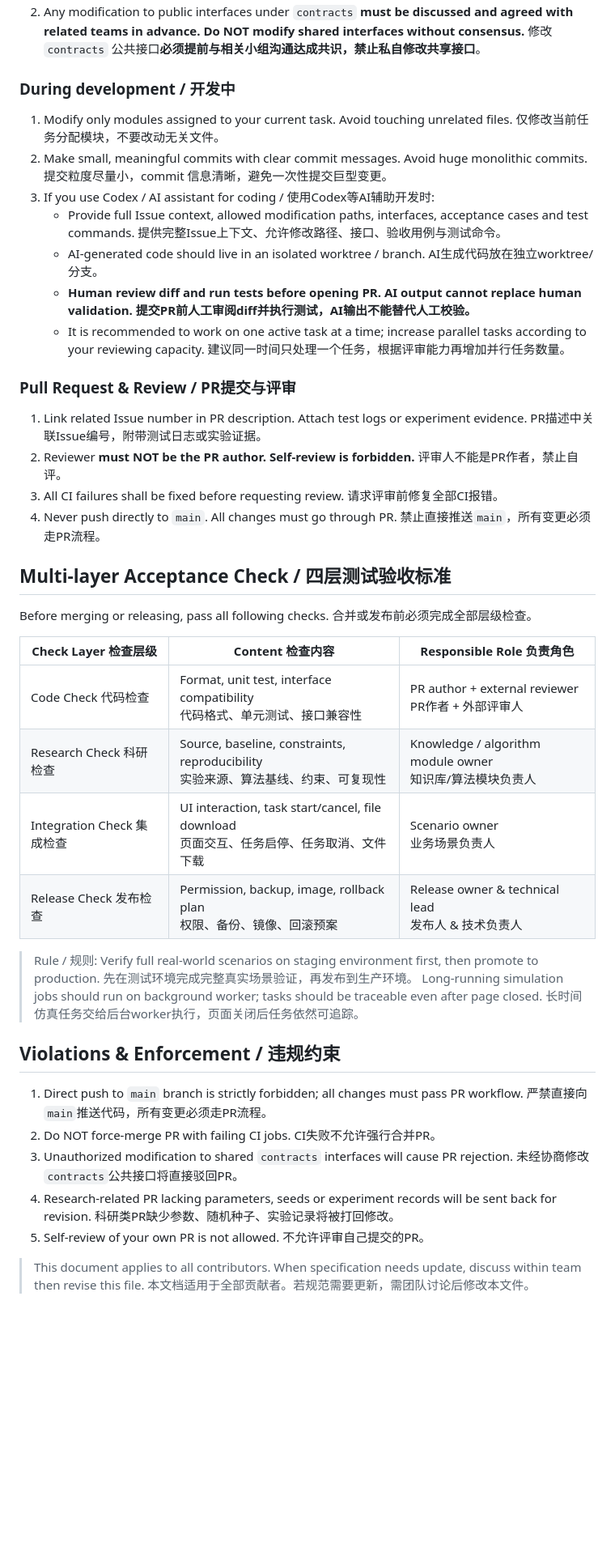
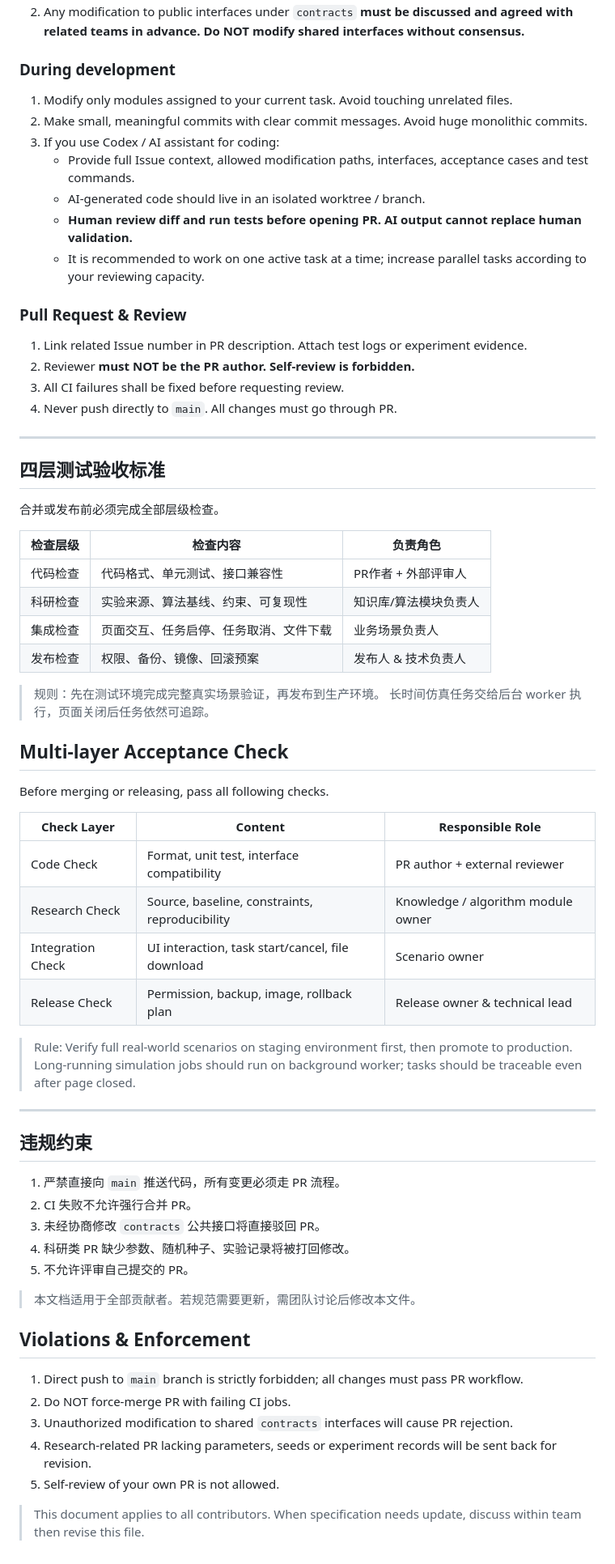
Before and after one commit to X-shm/WirelessAgent, a Markdown page: CONTRIBUTING.md, the part around one of its changes. Shown at 81% size. Drawn GitHub-style; blank space fills up the shorter version.

```diff
--- a/CONTRIBUTING.md
+++ b/CONTRIBUTING.md
@@ -112,58 +182,64 @@ This is a single‑repo project maintained by multiple groups.
 2. Any modification to public interfaces under `contracts` **must be discussed and agreed with related teams in advance. Do NOT modify shared interfaces without consensus.**
-修改 `contracts` 公共接口**必须提前与相关小组沟通达成共识，禁止私自修改共享接口**。
 
-### During development / 开发中
+### During development
 1. Modify only modules assigned to your current task. Avoid touching unrelated files.
-仅修改当前任务分配模块，不要改动无关文件。
 2. Make small, meaningful commits with clear commit messages. Avoid huge monolithic commits.
-提交粒度尽量小，commit 信息清晰，避免一次性提交巨型变更。
-3. If you use Codex / AI assistant for coding / 使用Codex等AI辅助开发时:
+3. If you use Codex / AI assistant for coding:
    - Provide full Issue context, allowed modification paths, interfaces, acceptance cases and test commands.
-     提供完整Issue上下文、允许修改路径、接口、验收用例与测试命令。
    - AI‑generated code should live in an isolated worktree / branch.
-     AI生成代码放在独立worktree/分支。
    - **Human review diff and run tests before opening PR. AI output cannot replace human validation.**
-     **提交PR前人工审阅diff并执行测试，AI输出不能替代人工校验。**
    - It is recommended to work on one active task at a time; increase parallel tasks according to your reviewing capacity.
-     建议同一时间只处理一个任务，根据评审能力再增加并行任务数量。
 
-### Pull Request & Review / PR提交与评审
+### Pull Request & Review
 1. Link related Issue number in PR description. Attach test logs or experiment evidence.
-PR描述中关联Issue编号，附带测试日志或实验证据。
 2. Reviewer **must NOT be the PR author. Self‑review is forbidden.**
-评审人不能是PR作者，禁止自评。
 3. All CI failures shall be fixed before requesting review.
-请求评审前修复全部CI报错。
 4. Never push directly to `main`. All changes must go through PR.
-禁止直接推送`main`，所有变更必须走PR流程。
 
-## Multi‑layer Acceptance Check / 四层测试验收标准
-Before merging or releasing, pass all following checks.
+---
+
+## 四层测试验收标准
 合并或发布前必须完成全部层级检查。
 
-| Check Layer 检查层级 | Content 检查内容 | Responsible Role 负责角色 |
+| 检查层级 | 检查内容 | 负责角色 |
 |---|---|---|
-| Code Check 代码检查 | Format, unit test, interface compatibility<br>代码格式、单元测试、接口兼容性 | PR author + external reviewer<br>PR作者 + 外部评审人 |
-| Research Check 科研检查 | Source, baseline, constraints, reproducibility<br>实验来源、算法基线、约束、可复现性 | Knowledge / algorithm module owner<br>知识库/算法模块负责人 |
-| Integration Check 集成检查 | UI interaction, task start/cancel, file download<br>页面交互、任务启停、任务取消、文件下载 | Scenario owner<br>业务场景负责人 |
-| Release Check 发布检查 | Permission, backup, image, rollback plan<br>权限、备份、镜像、回滚预案 | Release owner & technical lead<br>发布人 & 技术负责人 |
+| 代码检查 | 代码格式、单元测试、接口兼容性 | PR作者 + 外部评审人 |
+| 科研检查 | 实验来源、算法基线、约束、可复现性 | 知识库/算法模块负责人 |
+| 集成检查 | 页面交互、任务启停、任务取消、文件下载 | 业务场景负责人 |
+| 发布检查 | 权限、备份、镜像、回滚预案 | 发布人 & 技术负责人 |
 
-> Rule / 规则: Verify full real‑world scenarios on staging environment first, then promote to production.
-> 先在测试环境完成完整真实场景验证，再发布到生产环境。
+> 规则：先在测试环境完成完整真实场景验证，再发布到生产环境。
+> 长时间仿真任务交给后台 worker 执行，页面关闭后任务依然可追踪。
+
+## Multi‑layer Acceptance Check
+Before merging or releasing, pass all following checks.
+
+| Check Layer | Content | Responsible Role |
+|---|---|---|
+| Code Check | Format, unit test, interface compatibility | PR author + external reviewer |
+| Research Check | Source, baseline, constraints, reproducibility | Knowledge / algorithm module owner |
+| Integration Check | UI interaction, task start/cancel, file download | Scenario owner |
+| Release Check | Permission, backup, image, rollback plan | Release owner & technical lead |
+
+> Rule: Verify full real‑world scenarios on staging environment first, then promote to production.
 > Long‑running simulation jobs should run on background worker; tasks should be traceable even after page closed.
-> 长时间仿真任务交给后台worker执行，页面关闭后任务依然可追踪。
 
-## Violations & Enforcement / 违规约束
+---
+
+## 违规约束
+1. 严禁直接向 `main` 推送代码，所有变更必须走 PR 流程。
+2. CI 失败不允许强行合并 PR。
+3. 未经协商修改 `contracts` 公共接口将直接驳回 PR。
+4. 科研类 PR 缺少参数、随机种子、实验记录将被打回修改。
+5. 不允许评审自己提交的 PR。
+
+> 本文档适用于全部贡献者。若规范需要更新，需团队讨论后修改本文件。
+
+## Violations & Enforcement
 1. Direct push to `main` branch is strictly forbidden; all changes must pass PR workflow.
-严禁直接向`main`推送代码，所有变更必须走PR流程。
 2. Do NOT force‑merge PR with failing CI jobs.
-CI失败不允许强行合并PR。
 3. Unauthorized modification to shared `contracts` interfaces will cause PR rejection.
-未经协商修改`contracts`公共接口将直接驳回PR。
 4. Research‑related PR lacking parameters, seeds or experiment records will be sent back for revision.
-科研类PR缺少参数、随机种子、实验记录将被打回修改。
 5. Self‑review of your own PR is not allowed.
-不允许评审自己提交的PR。
 
 > This document applies to all contributors. When specification needs update, discuss within team then revise this file.
-> 本文档适用于全部贡献者。若规范需要更新，需团队讨论后修改本文件。
```
Also changed, not shown: other parts of CONTRIBUTING.md (+136 -66 lines).
